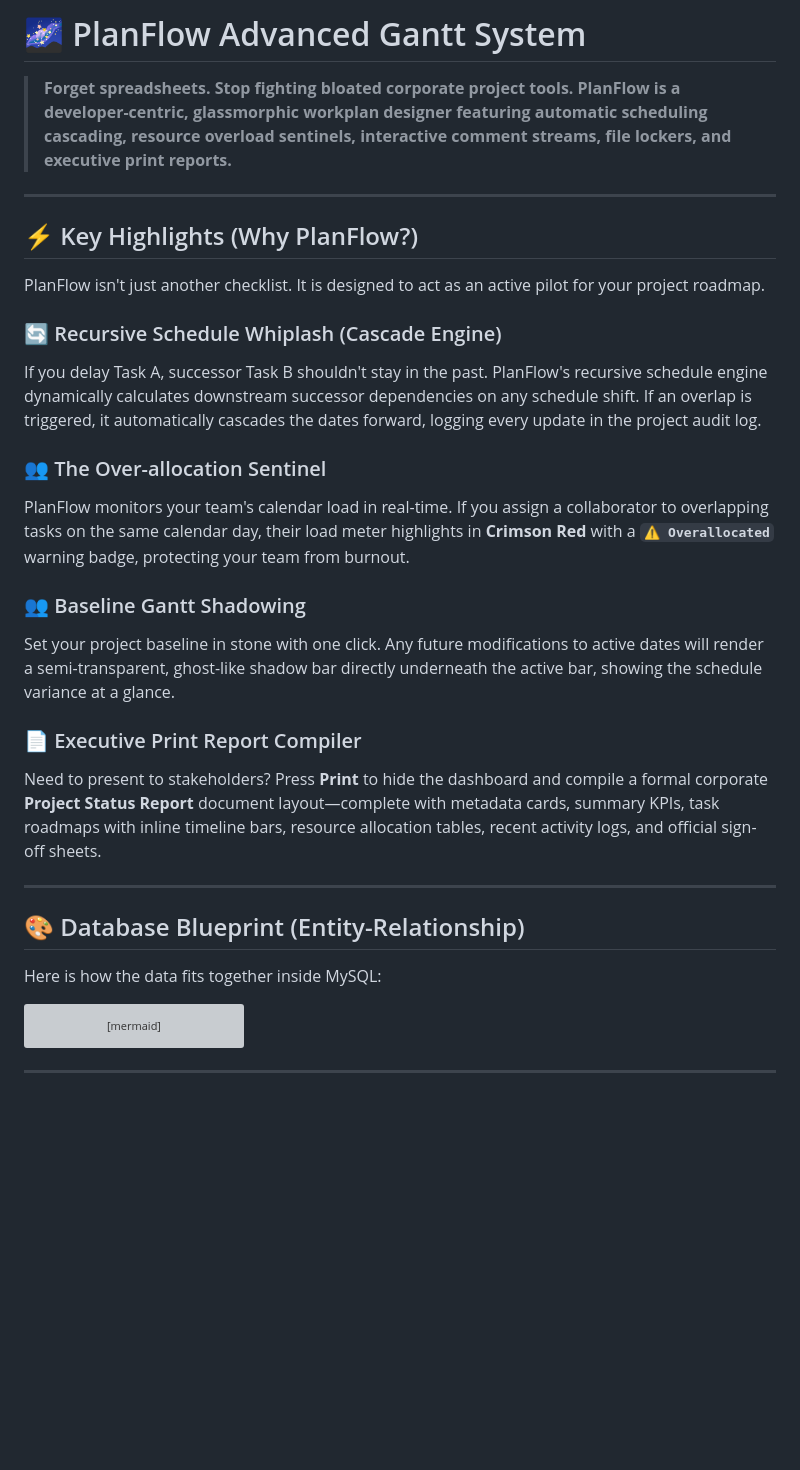
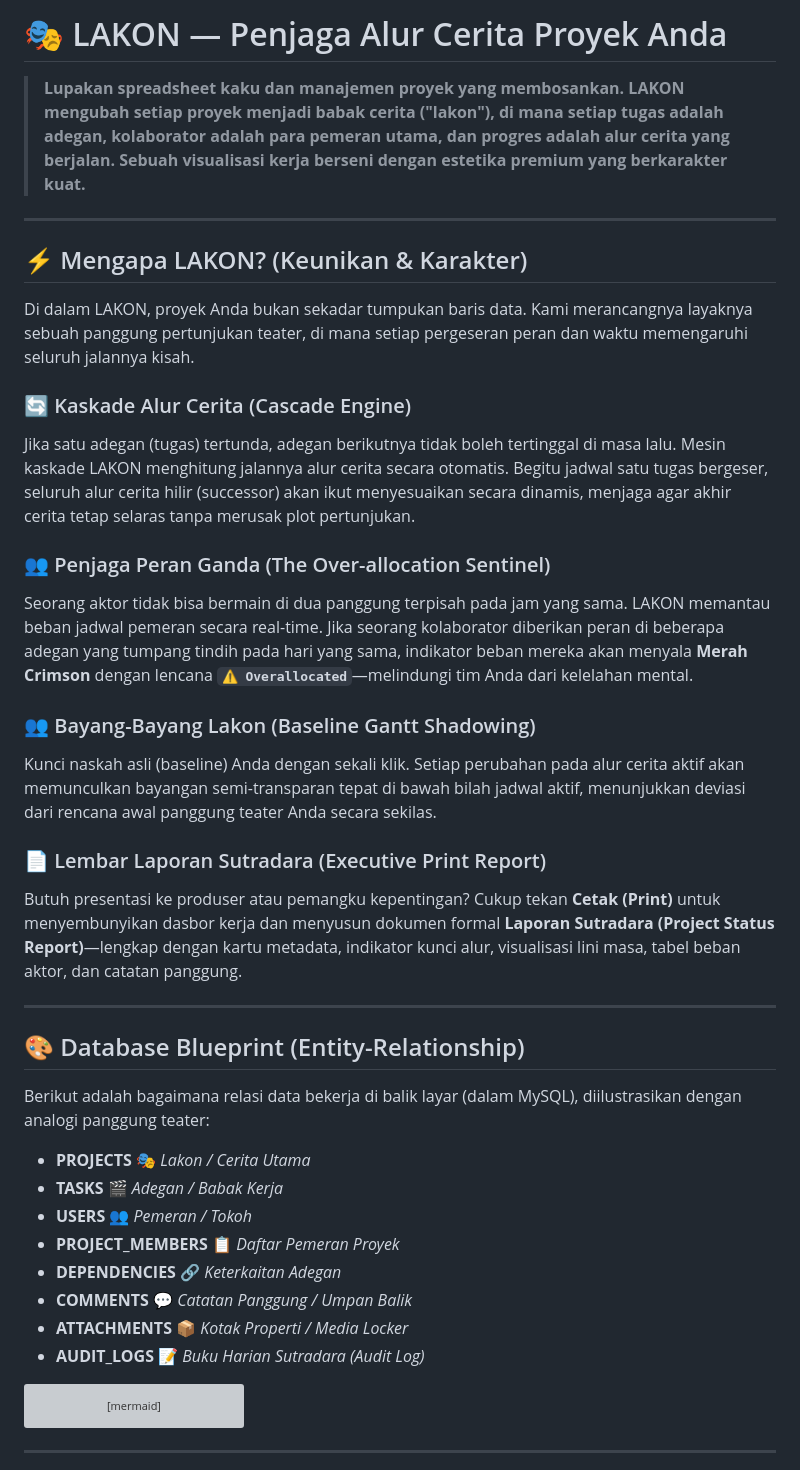
Before and after one commit to fauzirpl/lakon, a Markdown page: README.md, the part around one of its changes. Drawn GitHub-style; blank space fills up the shorter version; grey boxes are pictures that could not be loaded.

````diff
--- a/README.md
+++ b/README.md
@@ -1,30 +1,39 @@
-# 🌌 PlanFlow Advanced Gantt System
+# 🎭 LAKON — Penjaga Alur Cerita Proyek Anda
 
-> **Forget spreadsheets. Stop fighting bloated corporate project tools. PlanFlow is a developer-centric, glassmorphic workplan designer featuring automatic scheduling cascading, resource overload sentinels, interactive comment streams, file lockers, and executive print reports.**
+> **Lupakan spreadsheet kaku dan manajemen proyek yang membosankan. LAKON mengubah setiap proyek menjadi babak cerita ("lakon"), di mana setiap tugas adalah adegan, kolaborator adalah para pemeran utama, dan progres adalah alur cerita yang berjalan. Sebuah visualisasi kerja berseni dengan estetika premium yang berkarakter kuat.**
 
 ---
 
-## ⚡ Key Highlights (Why PlanFlow?)
+## ⚡ Mengapa LAKON? (Keunikan & Karakter)
 
-PlanFlow isn't just another checklist. It is designed to act as an active pilot for your project roadmap.
+Di dalam LAKON, proyek Anda bukan sekadar tumpukan baris data. Kami merancangnya layaknya sebuah panggung pertunjukan teater, di mana setiap pergeseran peran dan waktu memengaruhi seluruh jalannya kisah.
 
-### 🔄 Recursive Schedule Whiplash (Cascade Engine)
-If you delay Task A, successor Task B shouldn't stay in the past. PlanFlow's recursive schedule engine dynamically calculates downstream successor dependencies on any schedule shift. If an overlap is triggered, it automatically cascades the dates forward, logging every update in the project audit log.
+### 🔄 Kaskade Alur Cerita (Cascade Engine)
+Jika satu adegan (tugas) tertunda, adegan berikutnya tidak boleh tertinggal di masa lalu. Mesin kaskade LAKON menghitung jalannya alur cerita secara otomatis. Begitu jadwal satu tugas bergeser, seluruh alur cerita hilir (successor) akan ikut menyesuaikan secara dinamis, menjaga agar akhir cerita tetap selaras tanpa merusak plot pertunjukan.
 
-### 👥 The Over-allocation Sentinel
-PlanFlow monitors your team's calendar load in real-time. If you assign a collaborator to overlapping tasks on the same calendar day, their load meter highlights in **Crimson Red** with a **`⚠️ Overallocated`** warning badge, protecting your team from burnout.
+### 👥 Penjaga Peran Ganda (The Over-allocation Sentinel)
+Seorang aktor tidak bisa bermain di dua panggung terpisah pada jam yang sama. LAKON memantau beban jadwal pemeran secara real-time. Jika seorang kolaborator diberikan peran di beberapa adegan yang tumpang tindih pada hari yang sama, indikator beban mereka akan menyala **Merah Crimson** dengan lencana **`⚠️ Overallocated`**—melindungi tim Anda dari kelelahan mental.
 
-### 👥 Baseline Gantt Shadowing
-Set your project baseline in stone with one click. Any future modifications to active dates will render a semi-transparent, ghost-like shadow bar directly underneath the active bar, showing the schedule variance at a glance.
+### 👥 Bayang-Bayang Lakon (Baseline Gantt Shadowing)
+Kunci naskah asli (baseline) Anda dengan sekali klik. Setiap perubahan pada alur cerita aktif akan memunculkan bayangan semi-transparan tepat di bawah bilah jadwal aktif, menunjukkan deviasi dari rencana awal panggung teater Anda secara sekilas.
 
-### 📄 Executive Print Report Compiler
-Need to present to stakeholders? Press **Print** to hide the dashboard and compile a formal corporate **Project Status Report** document layout—complete with metadata cards, summary KPIs, task roadmaps with inline timeline bars, resource allocation tables, recent activity logs, and official sign-off sheets.
+### 📄 Lembar Laporan Sutradara (Executive Print Report)
+Butuh presentasi ke produser atau pemangku kepentingan? Cukup tekan **Cetak (Print)** untuk menyembunyikan dasbor kerja dan menyusun dokumen formal **Laporan Sutradara (Project Status Report)**—lengkap dengan kartu metadata, indikator kunci alur, visualisasi lini masa, tabel beban aktor, dan catatan panggung.
 
 ---
 
 ## 🎨 Database Blueprint (Entity-Relationship)
 
-Here is how the data fits together inside MySQL:
+Berikut adalah bagaimana relasi data bekerja di balik layar (dalam MySQL), diilustrasikan dengan analogi panggung teater:
+
+* **PROJECTS** 🎭 *Lakon / Cerita Utama*
+* **TASKS** 🎬 *Adegan / Babak Kerja*
+* **USERS** 👥 *Pemeran / Tokoh*
+* **PROJECT_MEMBERS** 📋 *Daftar Pemeran Proyek*
+* **DEPENDENCIES** 🔗 *Keterkaitan Adegan*
+* **COMMENTS** 💬 *Catatan Panggung / Umpan Balik*
+* **ATTACHMENTS** 📦 *Kotak Properti / Media Locker*
+* **AUDIT_LOGS** 📝 *Buku Harian Sutradara (Audit Log)*
 
 ```mermaid
 erDiagram
````
Also changed, not shown: other parts of README.md (+24 -24 lines).
